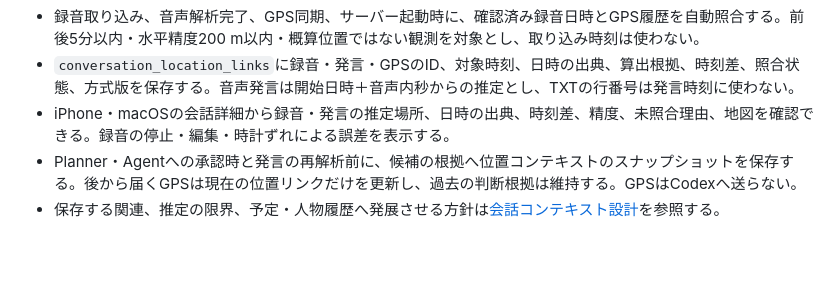
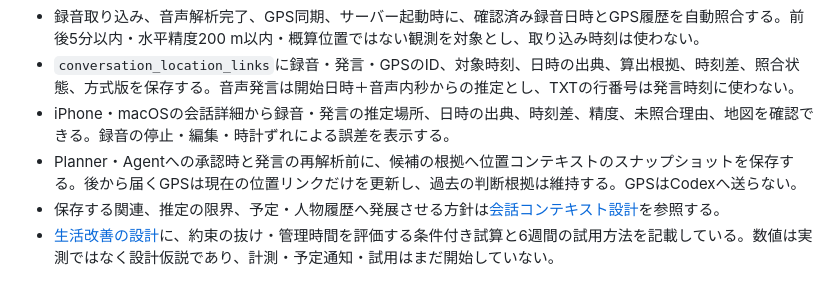
Before and after one commit to kds1010/daily-reader, a Markdown page: AGENT_CONTEXT.md, the part around the change. Rendered like a GitHub page; blank space fills up the shorter version.

Commit message:
Design measurable daily-life outcomes for conversation assistance

```diff
--- a/AGENT_CONTEXT.md
+++ b/AGENT_CONTEXT.md
@@ -283,3 +283,4 @@ launchctl kickstart -k gui/$(id -u)/org.nix-community.home.daily-reader-agent-wo
 - iPhone・macOSの会話詳細から録音・発言の推定場所、日時の出典、時刻差、精度、未照合理由、地図を確認できる。録音の停止・編集・時計ずれによる誤差を表示する。
 - Planner・Agentへの承認時と発言の再解析前に、候補の根拠へ位置コンテキストのスナップショットを保存する。後から届くGPSは現在の位置リンクだけを更新し、過去の判断根拠は維持する。GPSはCodexへ送らない。
 - 保存する関連、推定の限界、予定・人物履歴へ発展させる方針は[会話コンテキスト設計](docs/conversation-context.md)を参照する。
+- [生活改善の設計](docs/conversation-value-design.md)に、約束の抜け・管理時間を評価する条件付き試算と6週間の試用方法を記載している。数値は実測ではなく設計仮説であり、計測・予定通知・試用はまだ開始していない。
```
Also changed, not shown: docs/conversation-context.md (+2 -0 lines), docs/conversation-value-design.md (added, +174 -0 lines).
